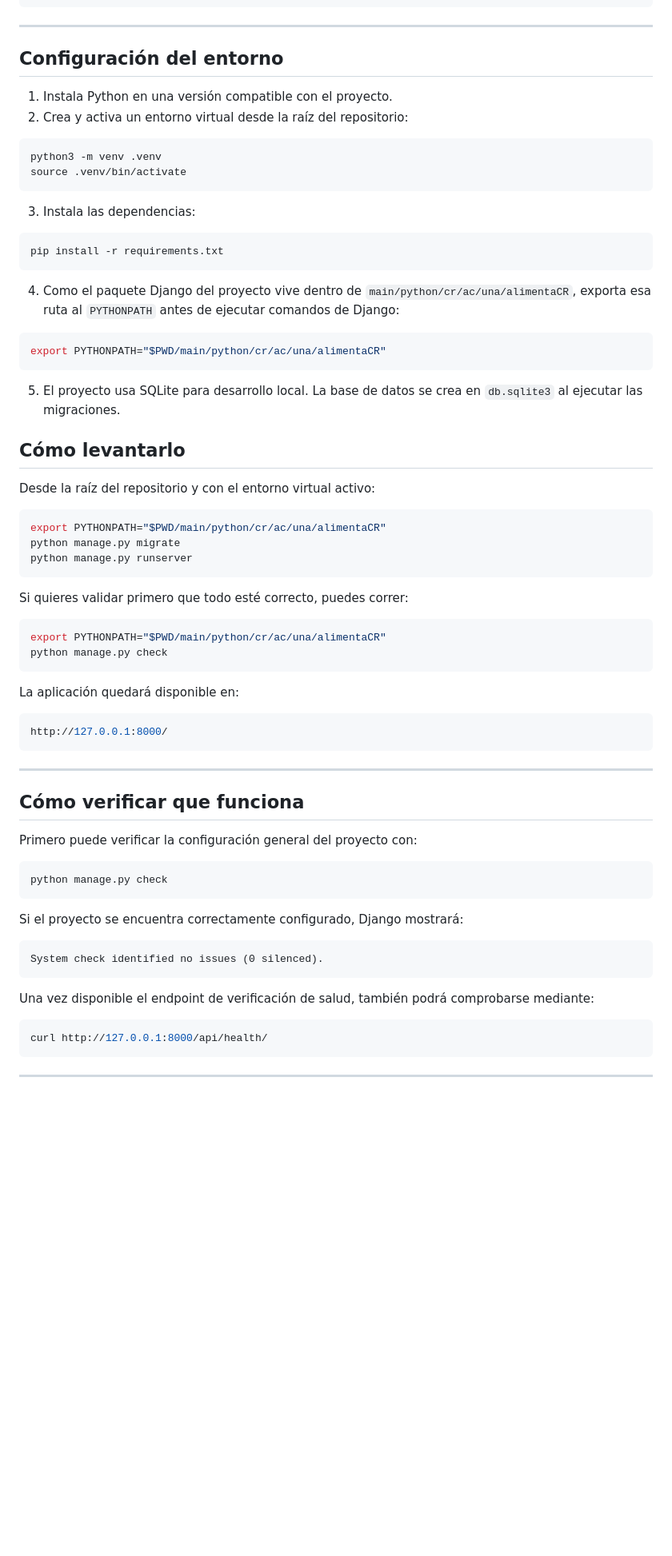
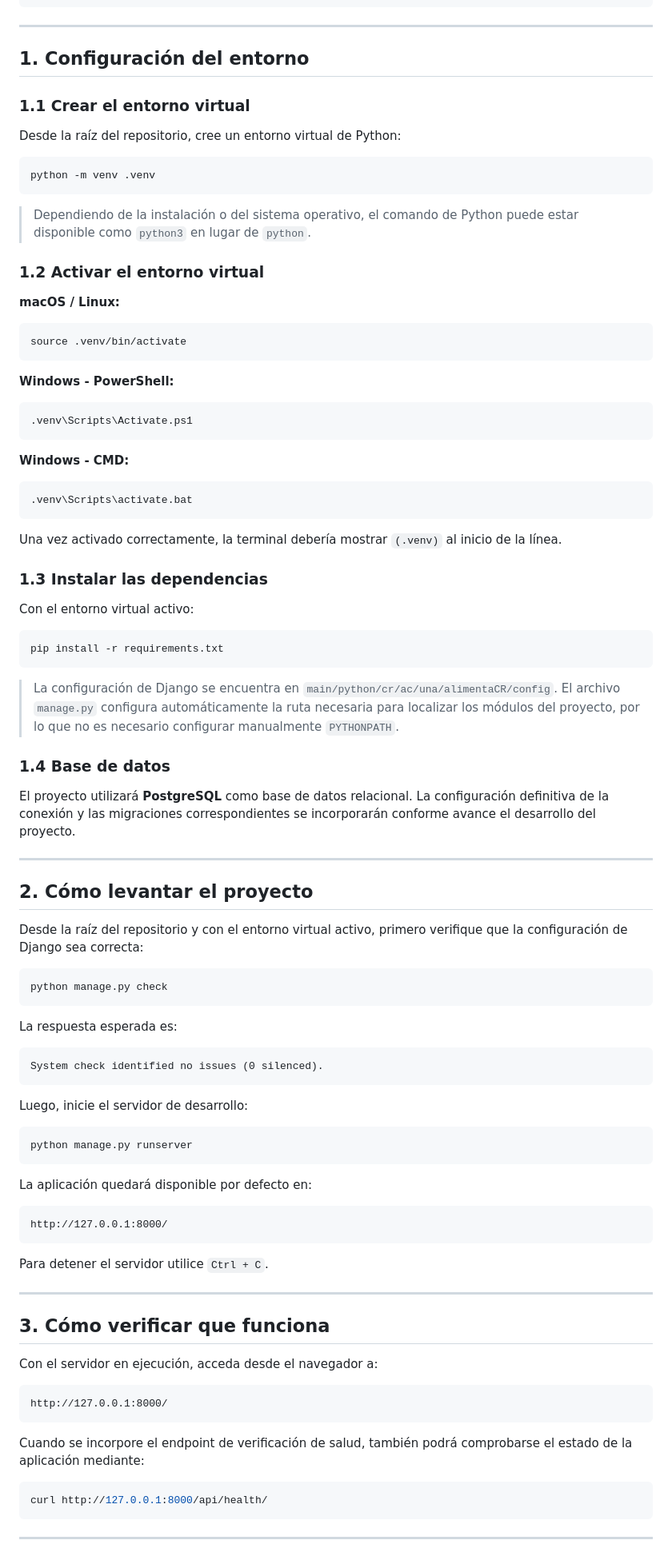
Before and after one commit to KevinSalbra/EIF509-PlataformaDonaciones, a Markdown page: README.md, the part around one of its changes. Shown at 80% size. GitHub-like rendering; blank space fills up the shorter version.

Commit message:
fix: correcion de redundancias en el README

````diff
--- a/README.md
+++ b/README.md
@@ -43,70 +43,95 @@ git --version
 
 ---
 
-## Configuración del entorno
+## 1. Configuración del entorno
 
-1. Instala Python en una versión compatible con el proyecto.
-2. Crea y activa un entorno virtual desde la raíz del repositorio:
+### 1.1 Crear el entorno virtual
+
+Desde la raíz del repositorio, cree un entorno virtual de Python:
 
 ```bash
-python3 -m venv .venv
+python -m venv .venv
+```
+
+> Dependiendo de la instalación o del sistema operativo, el comando de Python puede estar disponible como `python3` en lugar de `python`.
+
+### 1.2 Activar el entorno virtual
+
+**macOS / Linux:**
+
+```bash
 source .venv/bin/activate
 ```
 
-3. Instala las dependencias:
+**Windows - PowerShell:**
+
+```powershell
+.venv\Scripts\Activate.ps1
+```
+
+**Windows - CMD:**
+
+```cmd
+.venv\Scripts\activate.bat
+```
+
+Una vez activado correctamente, la terminal debería mostrar `(.venv)` al inicio de la línea.
+
+### 1.3 Instalar las dependencias
+
+Con el entorno virtual activo:
 
 ```bash
 pip install -r requirements.txt
 ```
 
-4. Como el paquete Django del proyecto vive dentro de `main/python/cr/ac/una/alimentaCR`, exporta esa ruta al `PYTHONPATH` antes de ejecutar comandos de Django:
+> La configuración de Django se encuentra en `main/python/cr/ac/una/alimentaCR/config`. El archivo `manage.py` configura automáticamente la ruta necesaria para localizar los módulos del proyecto, por lo que no es necesario configurar manualmente `PYTHONPATH`.
 
-```bash
-export PYTHONPATH="$PWD/main/python/cr/ac/una/alimentaCR"
-```
+### 1.4 Base de datos
 
-5. El proyecto usa SQLite para desarrollo local. La base de datos se crea en `db.sqlite3` al ejecutar las migraciones.
-
-## Cómo levantarlo
-
-Desde la raíz del repositorio y con el entorno virtual activo:
-
-```bash
-export PYTHONPATH="$PWD/main/python/cr/ac/una/alimentaCR"
-python manage.py migrate
-python manage.py runserver
-```
-
-Si quieres validar primero que todo esté correcto, puedes correr:
-
-```bash
-export PYTHONPATH="$PWD/main/python/cr/ac/una/alimentaCR"
-python manage.py check
-```
-
-La aplicación quedará disponible en:
-
-```bash
-http://127.0.0.1:8000/
-```
+El proyecto utilizará **PostgreSQL** como base de datos relacional. La configuración definitiva de la conexión y las migraciones correspondientes se incorporarán conforme avance el desarrollo del proyecto.
 
 ---
 
-## Cómo verificar que funciona
+## 2. Cómo levantar el proyecto
 
-Primero puede verificar la configuración general del proyecto con:
+Desde la raíz del repositorio y con el entorno virtual activo, primero verifique que la configuración de Django sea correcta:
 
 ```bash
 python manage.py check
 ```
 
-Si el proyecto se encuentra correctamente configurado, Django mostrará:
+La respuesta esperada es:
 
 ```text
 System check identified no issues (0 silenced).
 ```
 
-Una vez disponible el endpoint de verificación de salud, también podrá comprobarse mediante:
+Luego, inicie el servidor de desarrollo:
+
+```bash
+python manage.py runserver
+```
+
+La aplicación quedará disponible por defecto en:
+
+```text
+http://127.0.0.1:8000/
+```
+
+Para detener el servidor utilice `Ctrl + C`.
+
+---
+
+## 3. Cómo verificar que funciona
+
+Con el servidor en ejecución, acceda desde el navegador a:
+
+```text
+http://127.0.0.1:8000/
+```
+
+Cuando se incorpore el endpoint de verificación de salud, también podrá comprobarse el estado de la aplicación mediante:
 
 ```bash
 curl http://127.0.0.1:8000/api/health/
````
Also changed, not shown: other parts of README.md (+0 -1 lines).
